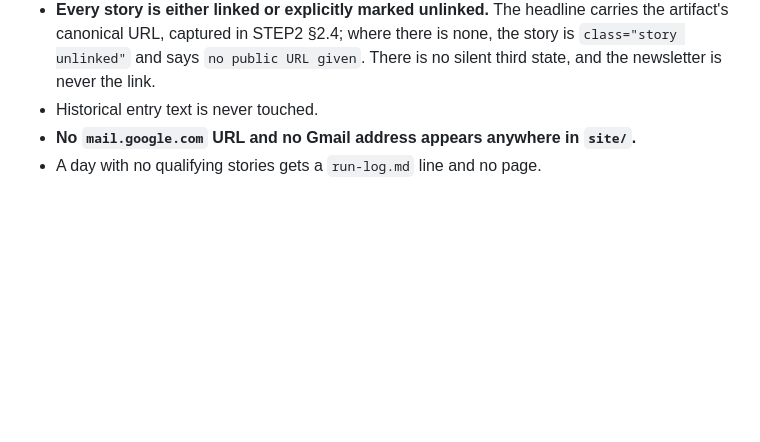
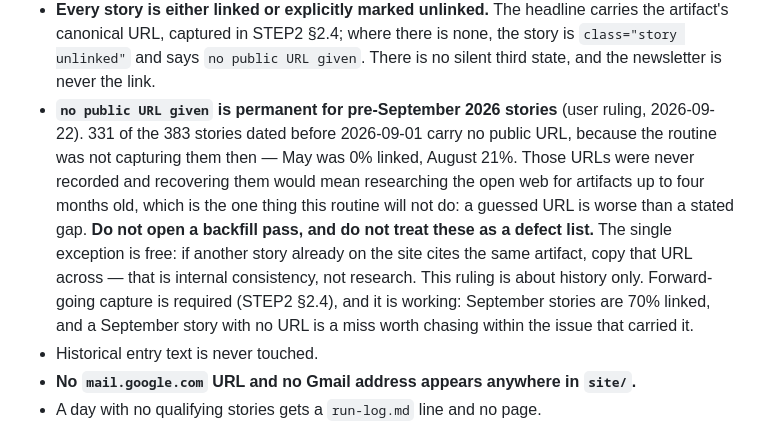
Before and after one commit to AndresRubio/ai-digest, a Markdown page: digest-routine/README.md, the part around the change. Drawn GitHub-style; blank space fills up the shorter version.

Commit message:
Rule pre-September missing URLs permanent, and say so where it will be read
User ruling 2026-09-22: no backfill pass. The 331 stories dated before
2026-09-01 that carry 'no public URL given' keep it permanently. Those URLs
were never captured -- May was 0% linked, August 21% -- and recovering them
would mean researching the open web for artifacts up to four months old, which
this routine does not do. A guessed URL is worse than a stated gap.

The note goes in two places because it has two readers. README.md gets the
convention. STEP2 2.4 gets it next to the capture requirement, because the
likely misreading is a future run treating the 423 unlinked stories as a
backlog to work through rather than a settled state.

Scope is history only. Forward capture stays required and is working: September
stories are 70% linked against 14% before it. A September story with no URL is
still a miss worth chasing inside the issue that carried it. The one standing
exception is unchanged -- copying a URL from another story on the site that
already cites the same artifact is internal consistency, not research.

Co-Authored-By: Claude Opus 5 <noreply@anthropic.com>

```diff
--- a/digest-routine/README.md
+++ b/digest-routine/README.md
@@ -142,6 +142,17 @@ context.
   artifact's canonical URL, captured in STEP2 §2.4; where there is none, the story is
   `class="story unlinked"` and says `no public URL given`. There is no silent third state,
   and the newsletter is never the link.
+- **`no public URL given` is permanent for pre-September 2026 stories** (user ruling,
+  2026-09-22). 331 of the 383 stories dated before 2026-09-01 carry no public URL, because
+  the routine was not capturing them then — May was 0% linked, August 21%. Those URLs were
+  never recorded and recovering them would mean researching the open web for artifacts up
+  to four months old, which is the one thing this routine will not do: a guessed URL is
+  worse than a stated gap. **Do not open a backfill pass, and do not treat these as a
+  defect list.** The single exception is free: if another story already on the site cites
+  the same artifact, copy that URL across — that is internal consistency, not research.
+  This ruling is about history only. Forward-going capture is required (STEP2 §2.4), and
+  it is working: September stories are 70% linked, and a September story with no URL is a
+  miss worth chasing within the issue that carried it.
 - Historical entry text is never touched.
 - **No `mail.google.com` URL and no Gmail address appears anywhere in `site/`.**
 - A day with no qualifying stories gets a `run-log.md` line and no page.
```
Also changed, not shown: digest-routine/STEP2-extract.md (+5 -0 lines).
